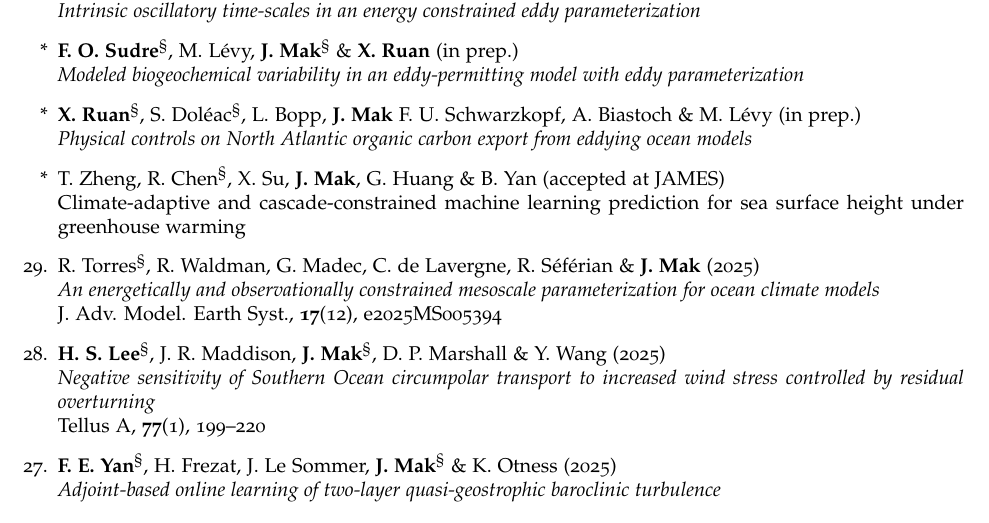
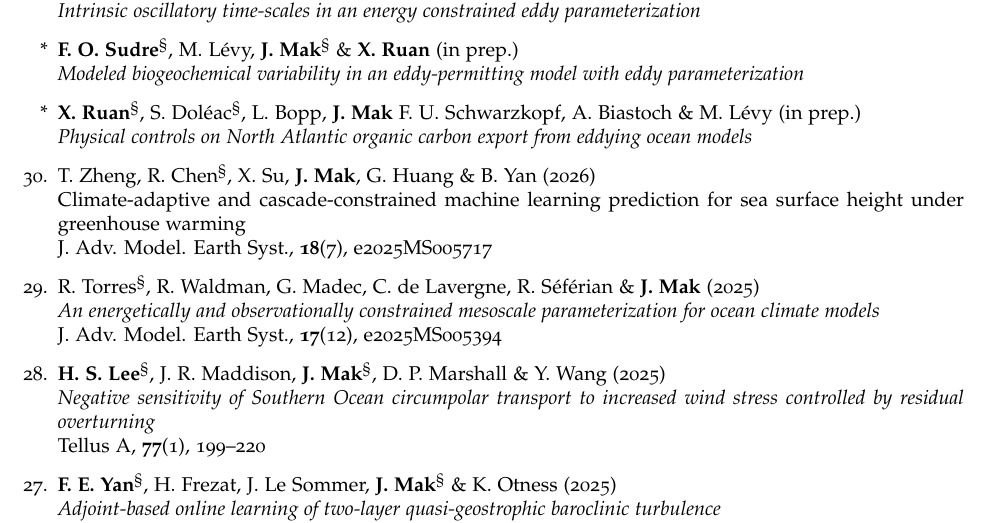
Before and after one commit to julianmak/julianmak.github.io, a LaTeX CV (files/CV/cv_detailed_jmak.tex): part of page 2 of 10, cut so that both start at the same text. Compiled offline with pdfLaTeX.

Commit message:
pub update

```diff
--- a/files/CV/cv_detailed_jmak.tex
+++ b/files/CV/cv_detailed_jmak.tex
@@ -190,8 +190,9 @@ supervised by Djoko Wirosoetisno
 \item[*] \textbf{X. Ruan}$^{\S}$, S. Dol\'eac$^{\S}$, L. Bopp, \textbf{J. Mak} F. U. Schwarzkopf, A. Biastoch \& M. L\'evy (in prep.)\\
 \textit{Physical controls on North Atlantic organic carbon export from eddying ocean models}
 
-\item[*] T. Zheng, R. Chen$^{\S}$, X. Su, \textbf{J. Mak}, G. Huang \& B. Yan (accepted at JAMES)\\
-Climate-adaptive and cascade-constrained machine learning prediction for sea surface height under greenhouse warming
+\item[30.] T. Zheng, R. Chen$^{\S}$, X. Su, \textbf{J. Mak}, G. Huang \& B. Yan (2026)\\
+Climate-adaptive and cascade-constrained machine learning prediction for sea surface height under greenhouse warming\\
+J. Adv. Model. Earth Syst., \textbf{18}(7), e2025MS005717
 
 \item[29.] R. Torres$^{\S}$, R. Waldman, G. Madec, C. de Lavergne, R. S\'ef\'erian \& \textbf{J. Mak} (2025)\\
 \textit{An energetically and observationally constrained mesoscale parameterization for ocean climate models}\\
```
Also changed, not shown: files/CV/cv_detailed_jmak.pdf, 1 other file.
